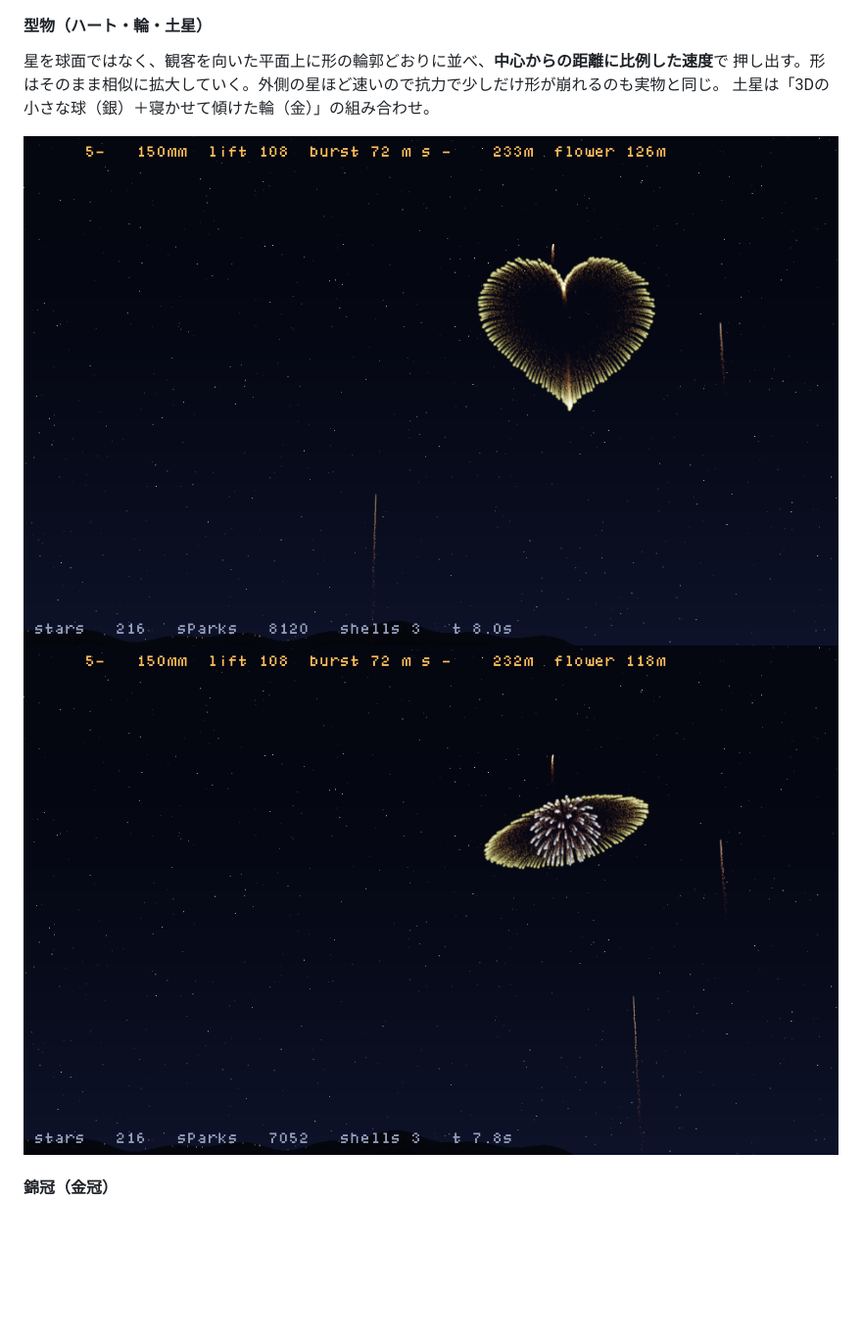
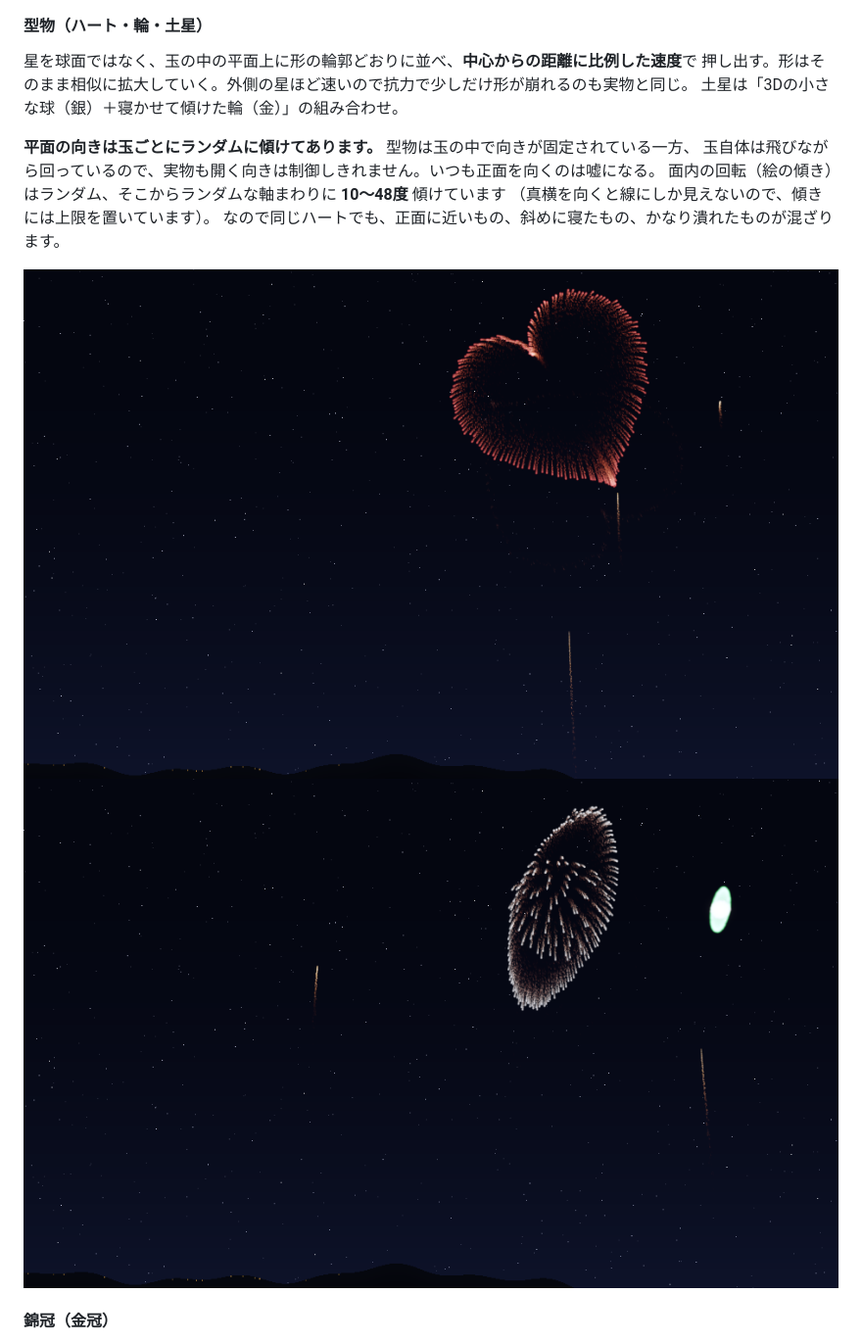
Before and after one commit to yomei-o/hanabi_emu_cpp, a Markdown page: README.md, the part around the change. Shown at 98% size. Drawn GitHub-style; pictures changed too: preview_heart.png, preview_saturn.png; blank space fills up the shorter version.

```diff
--- a/README.md
+++ b/README.md
@@ -120,9 +120,15 @@ a += (T r/r₀) n̂                 ← 噴射の反作用。燃え尽きるに
 ![千輪](preview_senrin.png)
 
 #### 型物（ハート・輪・土星）
-星を球面ではなく、観客を向いた平面上に形の輪郭どおりに並べ、**中心からの距離に比例した速度**で
+星を球面ではなく、玉の中の平面上に形の輪郭どおりに並べ、**中心からの距離に比例した速度**で
 押し出す。形はそのまま相似に拡大していく。外側の星ほど速いので抗力で少しだけ形が崩れるのも実物と同じ。
 土星は「3Dの小さな球（銀）＋寝かせて傾けた輪（金）」の組み合わせ。
+
+**平面の向きは玉ごとにランダムに傾けてあります。** 型物は玉の中で向きが固定されている一方、
+玉自体は飛びながら回っているので、実物も開く向きは制御しきれません。いつも正面を向くのは嘘になる。
+面内の回転（絵の傾き）はランダム、そこからランダムな軸まわりに **10〜48度** 傾けています
+（真横を向くと線にしか見えないので、傾きには上限を置いています）。
+なので同じハートでも、正面に近いもの、斜めに寝たもの、かなり潰れたものが混ざります。
 
 ![ハート](preview_heart.png)
 ![土星](preview_saturn.png)
```
Also changed, not shown: resume.md (+4 -1 lines), 2 other files.
